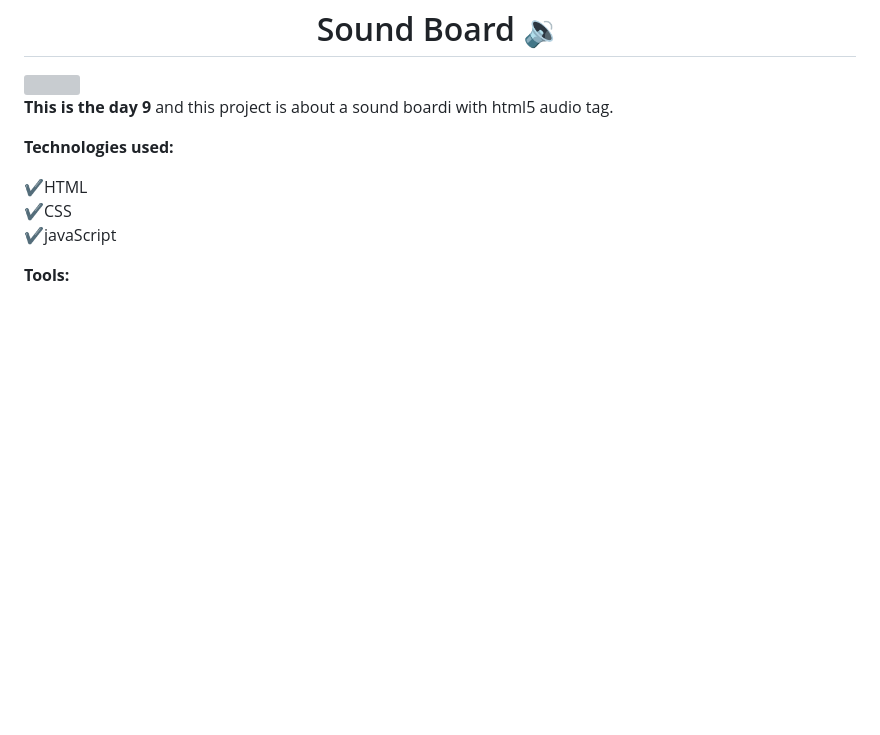
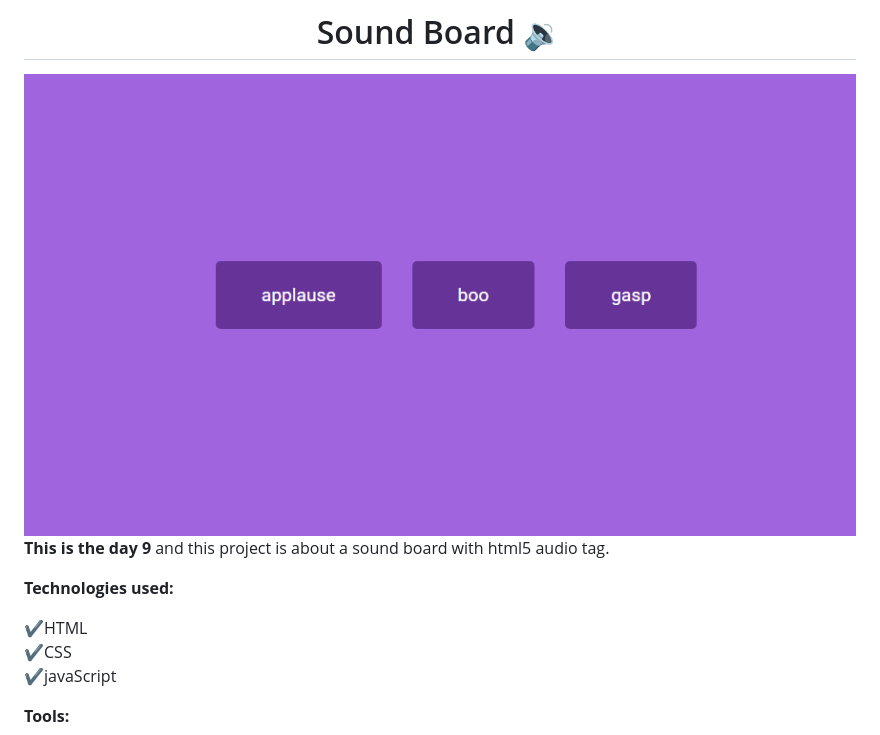
Before and after one commit to andres-condezo/sound, a Markdown page: README.md, the part around the change. GitHub-like rendering; pictures changed too: img/preview.png (added); blank space fills up the shorter version; grey boxes are pictures that could not be loaded.

Commit message:
Fix(README.md) - Fix README file..

```diff
--- a/README.md
+++ b/README.md
@@ -2,7 +2,7 @@
 
 <img src="./img/preview.png">
 
-**This is the day 9** and this project is about a sound boardi with html5 audio tag.
+**This is the day 9** and this project is about a sound board with html5 audio tag.
 
 **Technologies used:**
 
```
